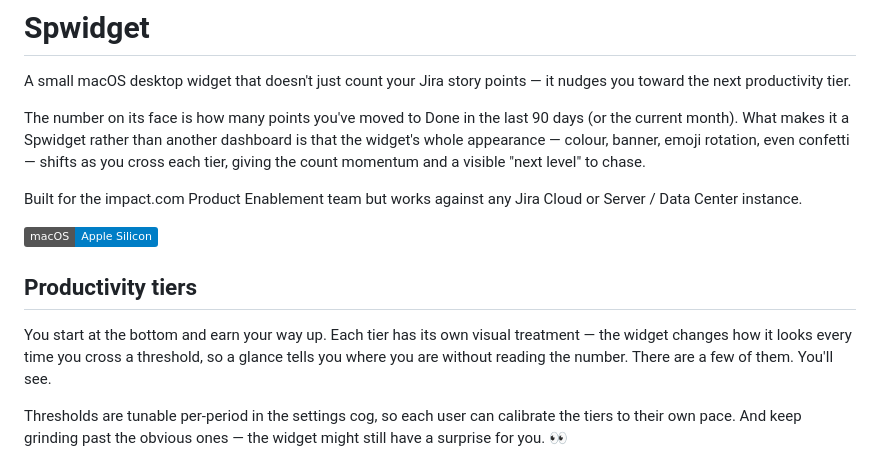
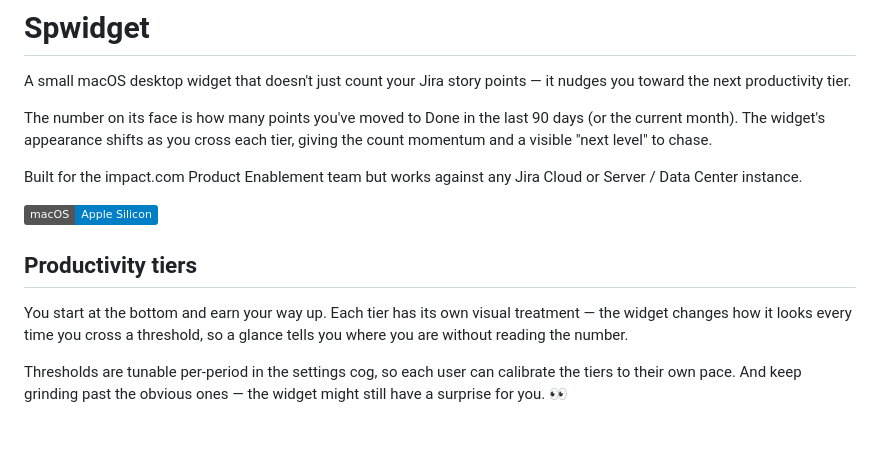
Before and after one commit to GhadijahAkhalwaya/spwidget, a Markdown page: README.md, the part around the change. Drawn GitHub-style; badges without logos; blank space fills up the shorter version.

Commit message:
README: tighten copy in intro and tiers section

```diff
--- a/README.md
+++ b/README.md
@@ -4,10 +4,9 @@ A small macOS desktop widget that doesn't just count your Jira story
 points — it nudges you toward the next productivity tier.
 
 The number on its face is how many points you've moved to Done in the
-last 90 days (or the current month). What makes it a Spwidget rather
-than another dashboard is that the widget's whole appearance — colour,
-banner, emoji rotation, even confetti — shifts as you cross each tier,
-giving the count momentum and a visible "next level" to chase.
+last 90 days (or the current month). The widget's appearance shifts as
+you cross each tier, giving the count momentum and a visible "next
+level" to chase.
 
 Built for the impact.com Product Enablement team but works against any
 Jira Cloud or Server / Data Center instance.
@@ -19,7 +18,7 @@ Jira Cloud or Server / Data Center instance.
 You start at the bottom and earn your way up. Each tier has its own
 visual treatment — the widget changes how it looks every time you cross
 a threshold, so a glance tells you where you are without reading the
-number. There are a few of them. You'll see.
+number.
 
 Thresholds are tunable per-period in the settings cog, so each user can
 calibrate the tiers to their own pace. And keep grinding past the
```
